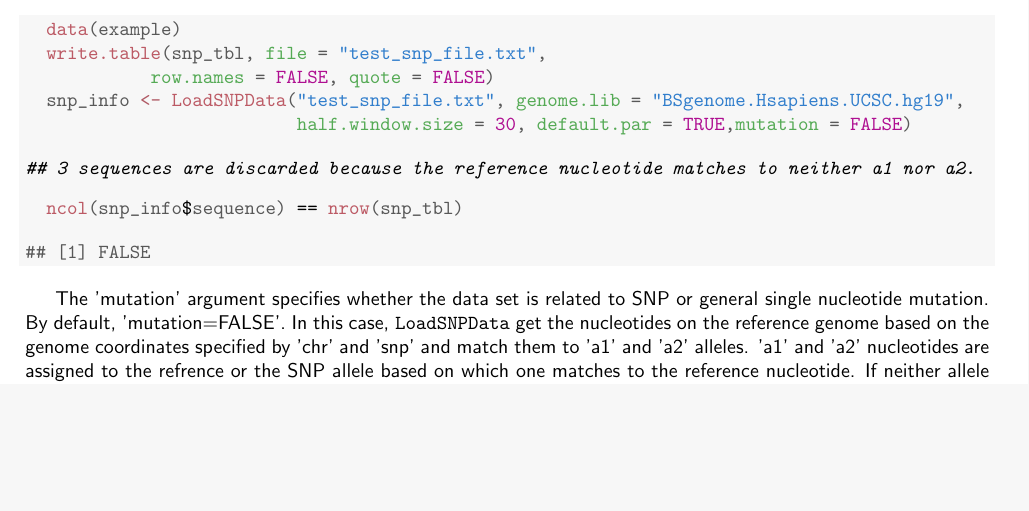
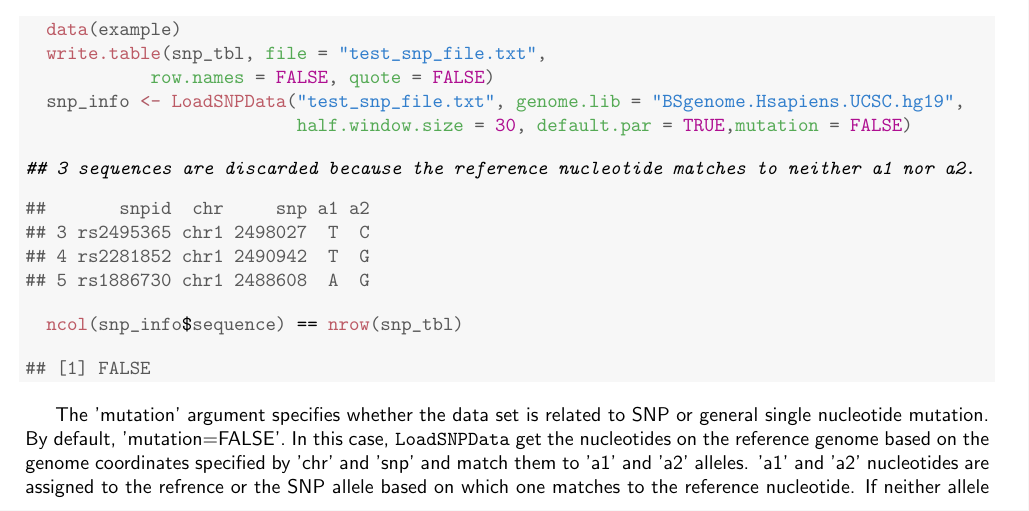
Before and after one commit to chandlerzuo/atSNP, a LaTeX document (vignettes/atsnp.tex): part of page 5 of 12, cut so that both start at the same text, the shorter picture padded with empty space. The pictures show the PDF file vignettes/atsnp.pdf that the author committed with the source.

```diff
--- a/vignettes/atsnp.tex
+++ b/vignettes/atsnp.tex
@@ -374,7 +374,13 @@
 \end{alltt}
 
 
-{\ttfamily\noindent\itshape\color{messagecolor}{\#\# 3 sequences are discarded because the reference nucleotide matches to neither a1 nor a2.}}\begin{alltt}
+{\ttfamily\noindent\itshape\color{messagecolor}{\#\# 3 sequences are discarded because the reference nucleotide matches to neither a1 nor a2.}}\begin{verbatim}
+##       snpid  chr     snp a1 a2
+## 3 rs2495365 chr1 2498027  T  C
+## 4 rs2281852 chr1 2490942  T  G
+## 5 rs1886730 chr1 2488608  A  G
+\end{verbatim}
+\begin{alltt}
   \hlkwd{ncol}\hlstd{(snp_info}\hlopt{$}\hlstd{sequence)} \hlopt{==} \hlkwd{nrow}\hlstd{(snp_tbl)}
 \end{alltt}
 \begin{verbatim}
```
Also changed, not shown: vignettes/atsnp.pdf, vignettes/figure/unnamed-chunk-17-1.pdf, 3 other files.
